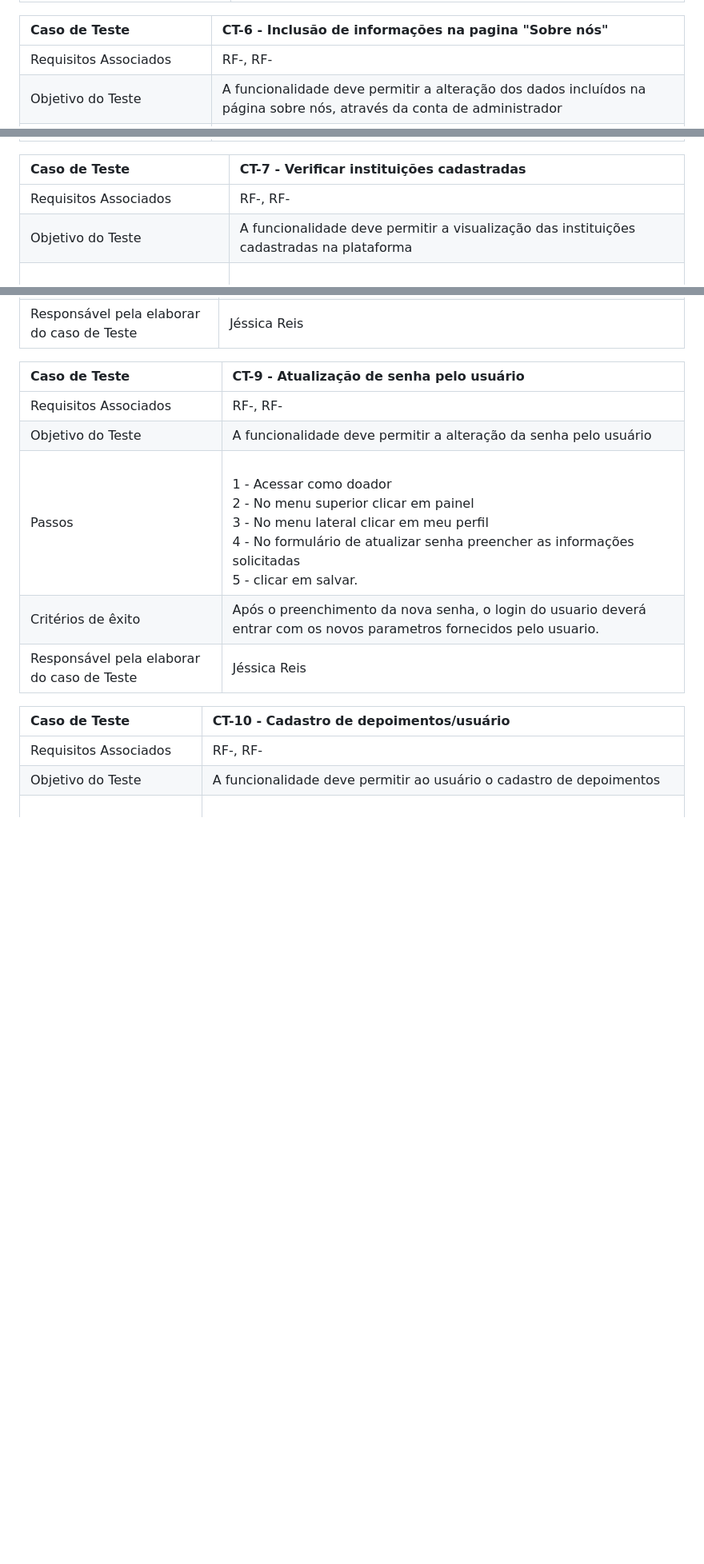
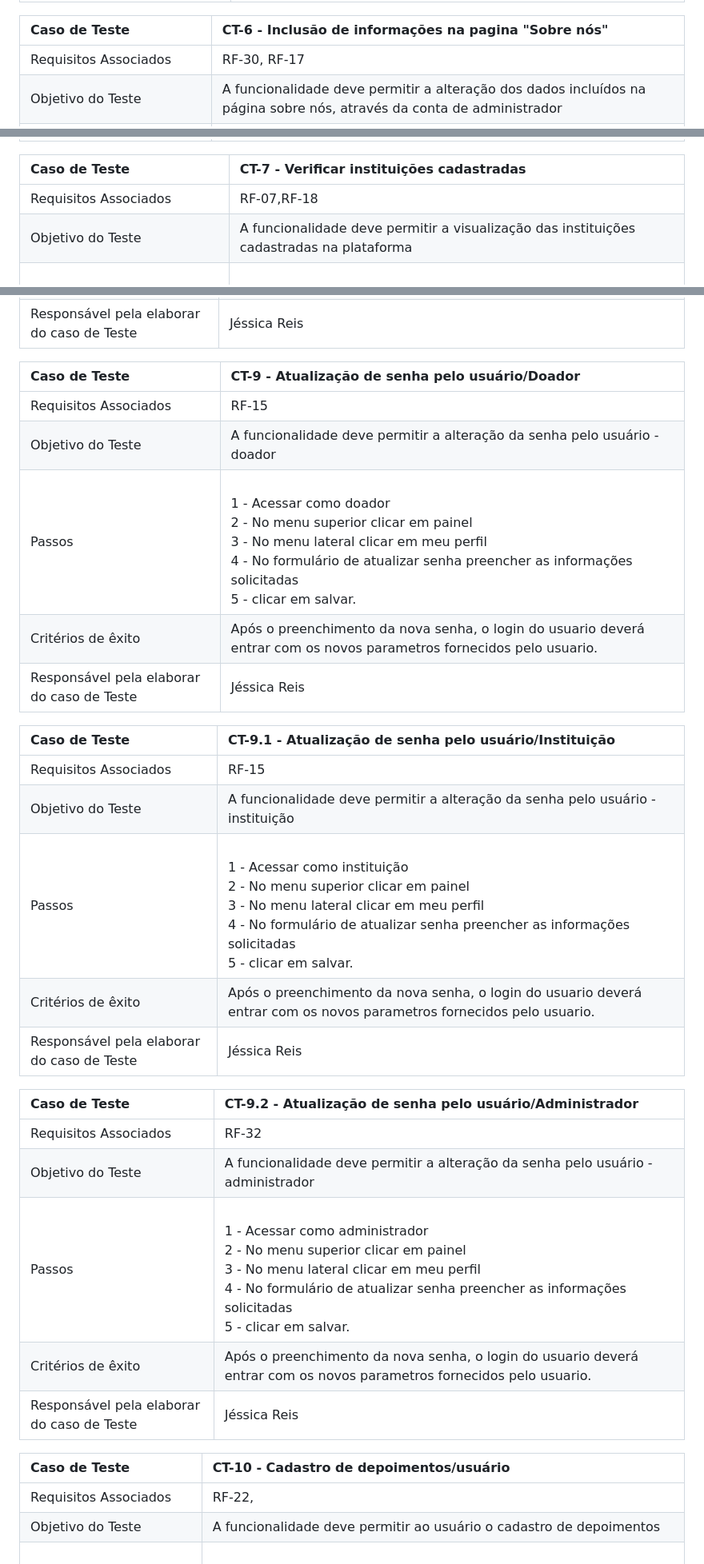
Before and after one commit to ICEI-PUC-Minas-PMV-ADS/pmv-ads-2023-2-e1-proj-web-t5-doe-facil, a Markdown page: documentos/07-Plano de Testes de Software.md, 3 parts joined by grey strips. Shown at 80% size. GitHub-like rendering; blank space fills up the shorter version.

Commit message:
Update 07-Plano de Testes de Software.md
Incluídos requisitos de funcionalidade.

```diff
--- a/documentos/07-Plano de Testes de Software.md
+++ b/documentos/07-Plano de Testes de Software.md
@@ -55,7 +55,7 @@ Caso de Teste    | CT-5 - Verificar o login do usuário |
 
 Caso de Teste    | CT-6 - Inclusão de informações na pagina "Sobre nós" |
 |:---|:---|
-| Requisitos Associados | RF-, RF-|
+| Requisitos Associados | RF-30, RF-17
 | Objetivo do Teste | A funcionalidade deve permitir a alteração dos dados incluídos na página sobre nós, através da conta de administrador |
 | Passos | 1 - Acessar como administrador <br> 2 - No painel geral clicar em "sobre nós" <br> 3 - Realizar a alteração em um dos campos <br> 4- Salvar a informação <br> 5 - verificar se a alteração foi realizada na pagina sobre nós |
 | Critérios de êxito | Após a alteração utilizando a contra de administrador a pagina sobre nos deverá exibir os textos informados com o usuário administrador. |
@@ -63,7 +63,7 @@ Caso de Teste    | CT-6 - Inclusão de informações na pagina "Sobre nós" |
 
 Caso de Teste    | CT-7 - Verificar instituições cadastradas |
 |:---|:---|
-| Requisitos Associados | RF-, RF-|
+| Requisitos Associados | RF-07,RF-18 |
 | Objetivo do Teste | A funcionalidade deve permitir a visualização das instituições cadastradas na plataforma |
 | Passos | <br> 1 - Acessar como doador <br> 2 - No menu superior clicar em instituições <br> 3 - Verificar as instituições apresentadas |
 | Critérios de êxito | Após o cadastro de uma nova instituição as informações devem estar disponíveis na pagina de instituições |
@@ -78,17 +78,34 @@ Caso de Teste    | CT-8 - Verificar doações cadastradas  |
 | Responsável pela elaborar do caso de Teste | Jéssica Reis |
 
 
-Caso de Teste    | CT-9 - Atualização de senha pelo usuário  |
+Caso de Teste    | CT-9 - Atualização de senha pelo usuário/Doador  |
 |:---|:---|
-| Requisitos Associados | RF-, RF-|
-| Objetivo do Teste | A funcionalidade deve permitir a alteração da senha pelo usuário|
+| Requisitos Associados | RF-15|
+| Objetivo do Teste | A funcionalidade deve permitir a alteração da senha pelo usuário - doador|
 | Passos | <br> 1 - Acessar como doador <br> 2 - No menu superior clicar em painel <br> 3 - No menu lateral clicar em meu perfil <br> 4 - No formulário de atualizar senha preencher as informações solicitadas <br> 5 - clicar em salvar.|
 | Critérios de êxito | Após o preenchimento da nova senha, o login do usuario deverá entrar com os novos parametros fornecidos pelo usuario. |
 | Responsável pela elaborar do caso de Teste |Jéssica Reis |
 
+Caso de Teste    | CT-9.1 - Atualização de senha pelo usuário/Instituição |
+|:---|:---|
+| Requisitos Associados | RF-15|
+| Objetivo do Teste | A funcionalidade deve permitir a alteração da senha pelo usuário - instituição|
+| Passos | <br> 1 - Acessar como instituição <br> 2 - No menu superior clicar em painel <br> 3 - No menu lateral clicar em meu perfil <br> 4 - No formulário de atualizar senha preencher as informações solicitadas <br> 5 - clicar em salvar.|
+| Critérios de êxito | Após o preenchimento da nova senha, o login do usuario deverá entrar com os novos parametros fornecidos pelo usuario. |
+| Responsável pela elaborar do caso de Teste |Jéssica Reis |
+
+Caso de Teste    | CT-9.2 - Atualização de senha pelo usuário/Administrador |
+|:---|:---|
+| Requisitos Associados | RF-32|
+| Objetivo do Teste | A funcionalidade deve permitir a alteração da senha pelo usuário - administrador|
+| Passos | <br> 1 - Acessar como administrador <br> 2 - No menu superior clicar em painel <br> 3 - No menu lateral clicar em meu perfil <br> 4 - No formulário de atualizar senha preencher as informações solicitadas <br> 5 - clicar em salvar.|
+| Critérios de êxito | Após o preenchimento da nova senha, o login do usuario deverá entrar com os novos parametros fornecidos pelo usuario. |
+| Responsável pela elaborar do caso de Teste |Jéssica Reis |
+
+
 Caso de Teste    | CT-10 - Cadastro de depoimentos/usuário  |
 |:---|:---|
-| Requisitos Associados | RF-, RF-|
+| Requisitos Associados | RF-22,|
 | Objetivo do Teste | A funcionalidade deve permitir ao usuário o cadastro de depoimentos |
 | Passos | <br> 1 - Acessar como doador <br> 2 - No menu superior clicar em painel <br> 3 - No menu lateral clicar em depoimentos <br> 4 - Inserir um depoimento na caixa de texto <br> 5 - clicar em enviar depoimento.|
 | Critérios de êxito | Após o envio do depoimento, este deverá aparecer na tela inicial na seção depoimentos contendo o nome do usuário que enviou o depoimento  |
```
Also changed, not shown: other parts of documentos/07-Plano de Testes de Software.md (+5 -5 lines).
